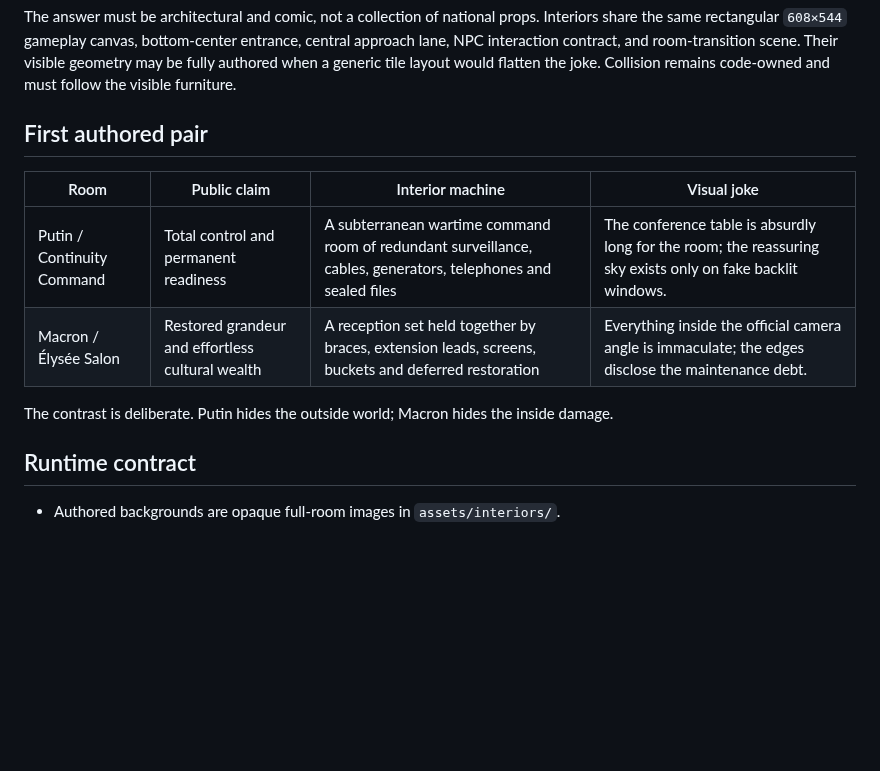
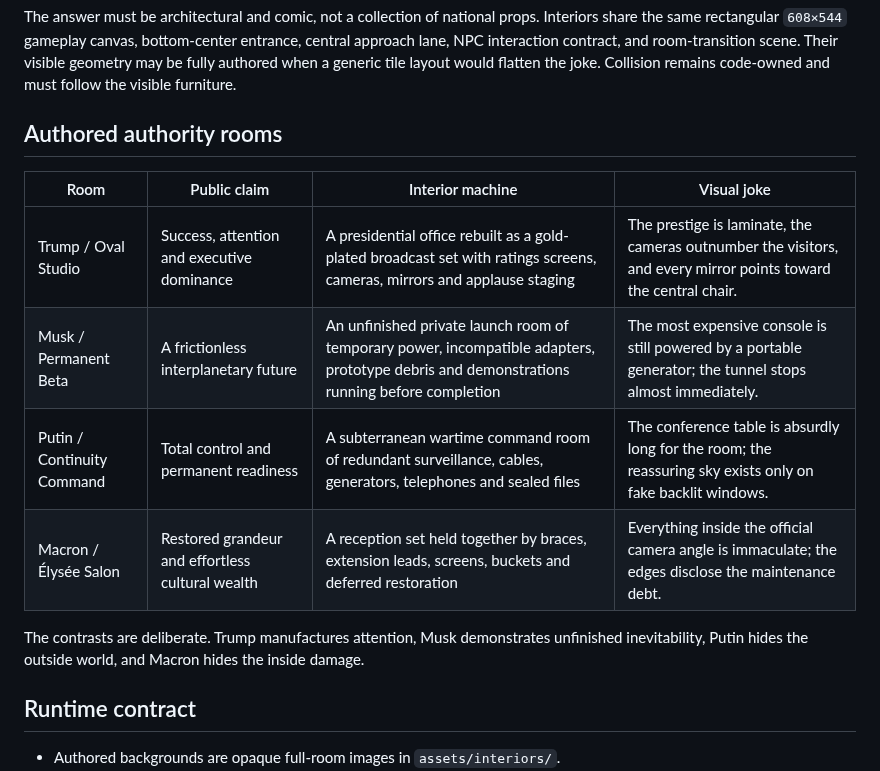
Before and after one commit to Daniele-Cangi/civic-nightmare, a Markdown page: docs/AUTHORITY_INTERIOR_ART_DIRECTION.md, the part around the change. Rendered like a GitHub page; blank space fills up the shorter version.

```diff
--- a/docs/AUTHORITY_INTERIOR_ART_DIRECTION.md
+++ b/docs/AUTHORITY_INTERIOR_ART_DIRECTION.md
@@ -10,14 +10,16 @@ Every main-signature interior should therefore answer three questions before add
 
 The answer must be architectural and comic, not a collection of national props. Interiors share the same rectangular `608×544` gameplay canvas, bottom-center entrance, central approach lane, NPC interaction contract, and room-transition scene. Their visible geometry may be fully authored when a generic tile layout would flatten the joke. Collision remains code-owned and must follow the visible furniture.
 
-## First authored pair
+## Authored authority rooms
 
 | Room | Public claim | Interior machine | Visual joke |
 |---|---|---|---|
+| Trump / Oval Studio | Success, attention and executive dominance | A presidential office rebuilt as a gold-plated broadcast set with ratings screens, cameras, mirrors and applause staging | The prestige is laminate, the cameras outnumber the visitors, and every mirror points toward the central chair. |
+| Musk / Permanent Beta | A frictionless interplanetary future | An unfinished private launch room of temporary power, incompatible adapters, prototype debris and demonstrations running before completion | The most expensive console is still powered by a portable generator; the tunnel stops almost immediately. |
 | Putin / Continuity Command | Total control and permanent readiness | A subterranean wartime command room of redundant surveillance, cables, generators, telephones and sealed files | The conference table is absurdly long for the room; the reassuring sky exists only on fake backlit windows. |
 | Macron / Élysée Salon | Restored grandeur and effortless cultural wealth | A reception set held together by braces, extension leads, screens, buckets and deferred restoration | Everything inside the official camera angle is immaculate; the edges disclose the maintenance debt. |
 
-The contrast is deliberate. Putin hides the outside world; Macron hides the inside damage.
+The contrasts are deliberate. Trump manufactures attention, Musk demonstrates unfinished inevitability, Putin hides the outside world, and Macron hides the inside damage.
 
 ## Runtime contract
 
```
Also changed, not shown: README.md (+1 -1 lines), docs/ARCHITECTURE.md (+1 -1 lines), assets/interiors/oval_office_broadcast_machine_v1.png (added), assets/interiors/starlink_permanent_beta_v1.png (added), 2 other files.
